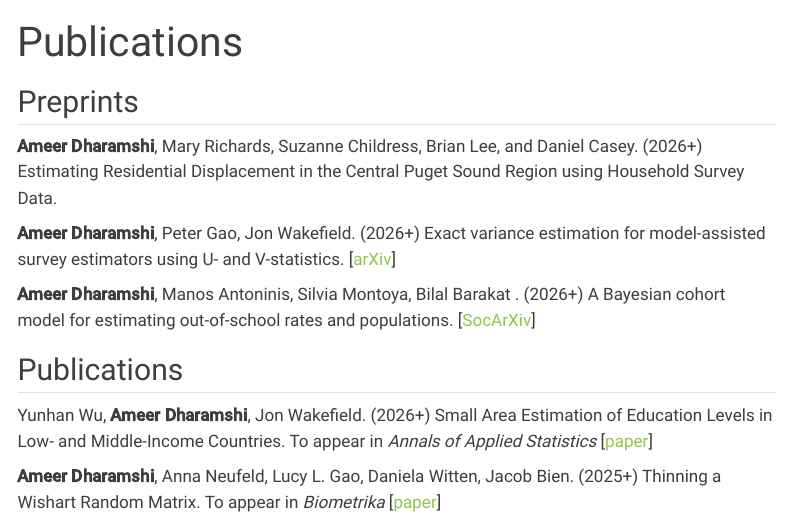
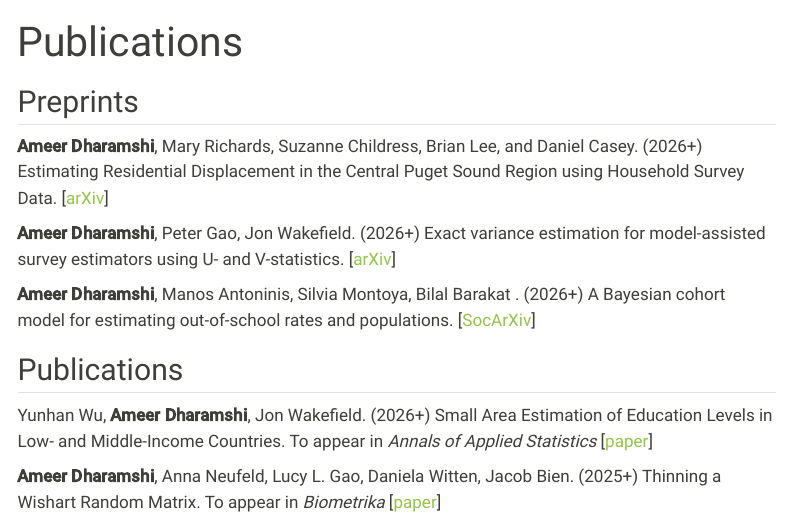
Before and after one commit to AmeerD/AmeerD.github.io, a Quarto document (pages/publications.qmd): the page in a window 1100 px wide, from its top. Rendered offline with R 4.5, knitr and Pandoc in place of Quarto, with nearby package versions; menus at the side of the page are left out.

Commit message:
new paper

```diff
--- a/files/papers.csv
+++ b/files/papers.csv
@@ -15,4 +15,4 @@ Publications,Small Area Estimation of Education Levels in Low- and Middle-Income
 Preprints,A Bayesian cohort model for estimating out-of-school rates and populations,,"Ameer Dharamshi, Manos Antoninis, Silvia Montoya, Bilal Barakat
 ",2023,2,N,https://osf.io/preprints/socarxiv/sqwb2_v1,SocArXiv
 Preprints,Exact variance estimation for model-assisted survey estimators using U- and V-statistics,,"Ameer Dharamshi, Peter Gao, Jon Wakefield",2025,2,N,https://arxiv.org/abs/2502.11032,arXiv
-Preprints,Estimating Residential Displacement in the Central Puget Sound Region using Household Survey Data,,"Ameer Dharamshi, Mary Richards, Suzanne Childress, Brian Lee, and Daniel Casey",2026,3,N,,arXiv
+Preprints,Estimating Residential Displacement in the Central Puget Sound Region using Household Survey Data,,"Ameer Dharamshi, Mary Richards, Suzanne Childress, Brian Lee, and Daniel Casey",2026,3,N,https://arxiv.org/abs/2603.06437,arXiv
--- a/pages/publications.qmd
+++ b/pages/publications.qmd
@@ -15,7 +15,7 @@ pubs_v1_update_start
 :::
 ## Preprints
 
-**Ameer Dharamshi**, Mary Richards, Suzanne Childress, Brian Lee, and Daniel Casey. (2026+) Estimating Residential Displacement in the Central Puget Sound Region using Household Survey Data.
+**Ameer Dharamshi**, Mary Richards, Suzanne Childress, Brian Lee, and Daniel Casey. (2026+) Estimating Residential Displacement in the Central Puget Sound Region using Household Survey Data. [[arXiv](https://arxiv.org/abs/2603.06437)]
 
 **Ameer Dharamshi**, Peter Gao, Jon Wakefield. (2026+) Exact variance estimation for model-assisted survey estimators using U- and V-statistics. [[arXiv](https://arxiv.org/abs/2502.11032)]
 
```
